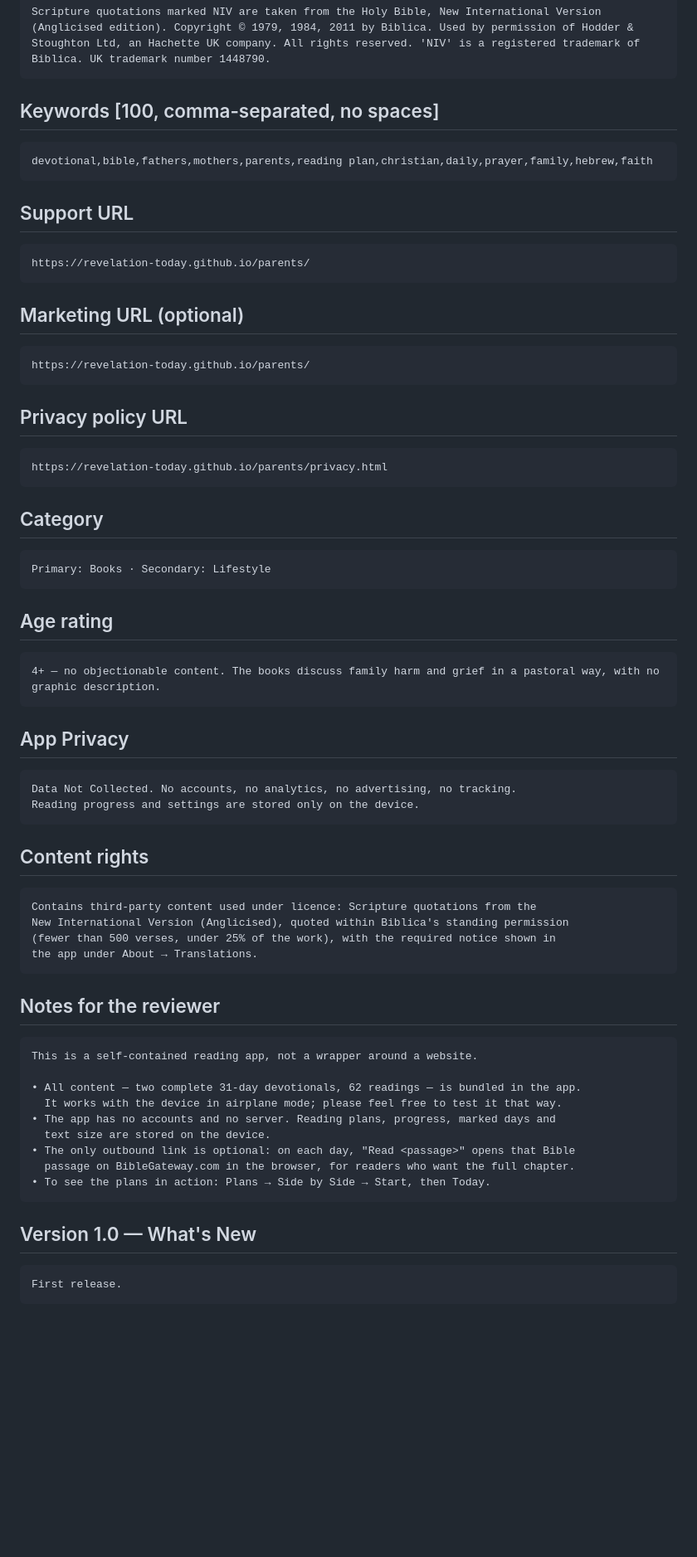
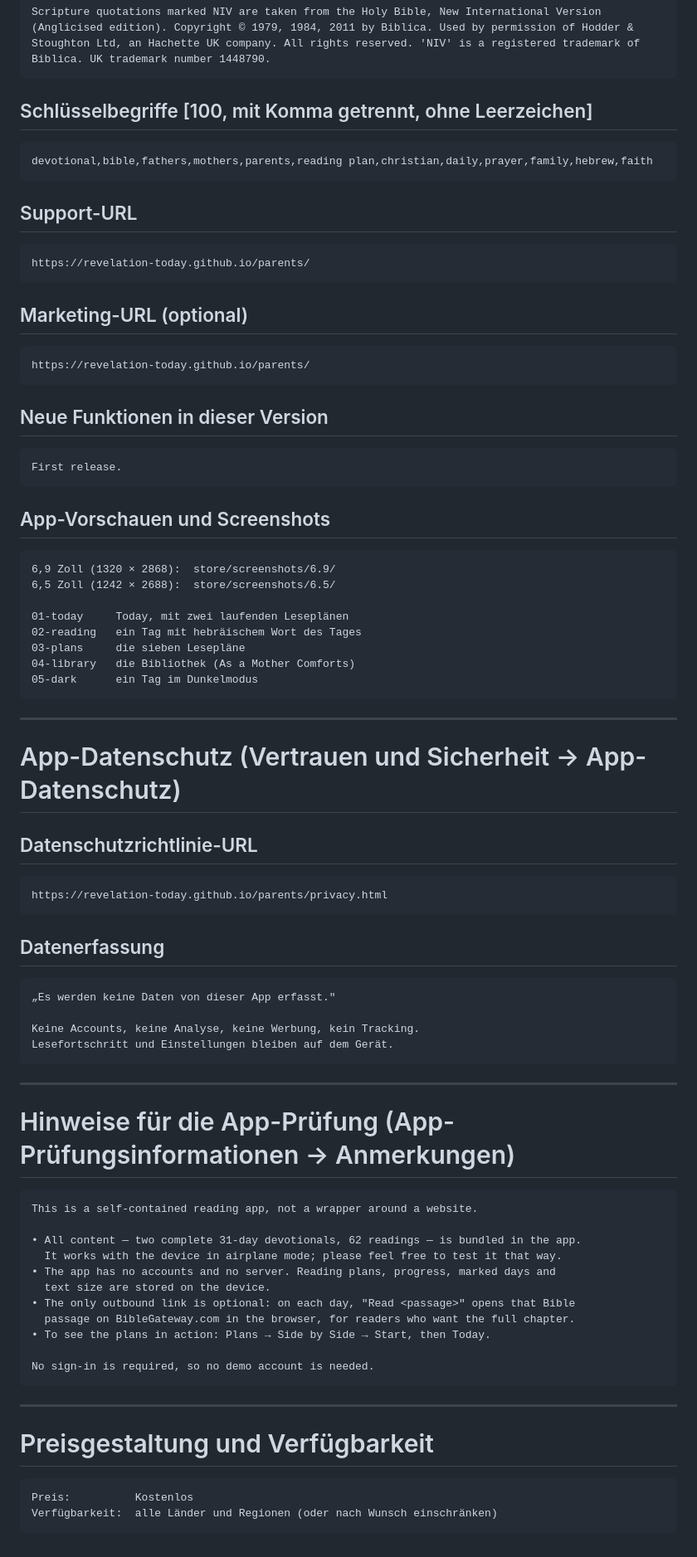
Before and after one commit to revelation-today/parents, a Markdown page: store/listing.md, the part around one of its changes. Shown at 83% size. Drawn GitHub-style; blank space fills up the shorter version.

```diff
--- a/store/listing.md
+++ b/store/listing.md
@@ -55,43 +111,51 @@ Copy each block into App Store Connect. Character limits in brackets.
 
     Scripture quotations marked NIV are taken from the Holy Bible, New International Version (Anglicised edition). Copyright © 1979, 1984, 2011 by Biblica. Used by permission of Hodder & Stoughton Ltd, an Hachette UK company. All rights reserved. 'NIV' is a registered trademark of Biblica. UK trademark number 1448790.
 
-## Keywords [100, comma-separated, no spaces]
+## Schlüsselbegriffe [100, mit Komma getrennt, ohne Leerzeichen]
 
     devotional,bible,fathers,mothers,parents,reading plan,christian,daily,prayer,family,hebrew,faith
 
-## Support URL
+## Support-URL
 
     https://revelation-today.github.io/parents/
 
-## Marketing URL (optional)
+## Marketing-URL (optional)
 
     https://revelation-today.github.io/parents/
 
-## Privacy policy URL
+## Neue Funktionen in dieser Version
+
+    First release.
+
+## App-Vorschauen und Screenshots
+
+    6,9 Zoll (1320 × 2868):  store/screenshots/6.9/
+    6,5 Zoll (1242 × 2688):  store/screenshots/6.5/
+
+    01-today     Today, mit zwei laufenden Leseplänen
+    02-reading   ein Tag mit hebräischem Wort des Tages
+    03-plans     die sieben Lesepläne
+    04-library   die Bibliothek (As a Mother Comforts)
+    05-dark      ein Tag im Dunkelmodus
+
+---
+
+# App-Datenschutz (Vertrauen und Sicherheit → App-Datenschutz)
+
+## Datenschutzrichtlinie-URL
 
     https://revelation-today.github.io/parents/privacy.html
 
-## Category
+## Datenerfassung
 
-    Primary: Books · Secondary: Lifestyle
+    „Es werden keine Daten von dieser App erfasst."
 
-## Age rating
+    Keine Accounts, keine Analyse, keine Werbung, kein Tracking.
+    Lesefortschritt und Einstellungen bleiben auf dem Gerät.
 
-    4+ — no objectionable content. The books discuss family harm and grief in a pastoral way, with no graphic description.
+---
 
-## App Privacy
-
-    Data Not Collected. No accounts, no analytics, no advertising, no tracking.
-    Reading progress and settings are stored only on the device.
-
-## Content rights
-
-    Contains third-party content used under licence: Scripture quotations from the
-    New International Version (Anglicised), quoted within Biblica's standing permission
-    (fewer than 500 verses, under 25% of the work), with the required notice shown in
-    the app under About → Translations.
-
-## Notes for the reviewer
+# Hinweise für die App-Prüfung (App-Prüfungsinformationen → Anmerkungen)
 
     This is a self-contained reading app, not a wrapper around a website.
 
@@ -103,6 +167,11 @@ Copy each block into App Store Connect. Character limits in brackets.
       passage on BibleGateway.com in the browser, for readers who want the full chapter.
     • To see the plans in action: Plans → Side by Side → Start, then Today.
 
-## Version 1.0 — What's New
+    No sign-in is required, so no demo account is needed.
 
-    First release.
+---
+
+# Preisgestaltung und Verfügbarkeit
+
+    Preis:          Kostenlos
+    Verfügbarkeit:  alle Länder und Regionen (oder nach Wunsch einschränken)
```
Also changed, not shown: other parts of store/listing.md (+62 -6 lines).
